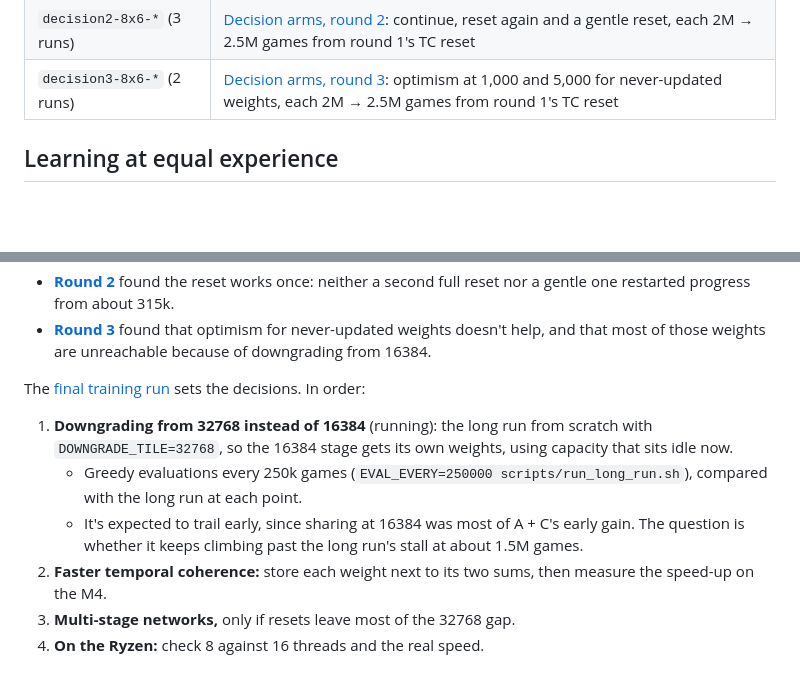
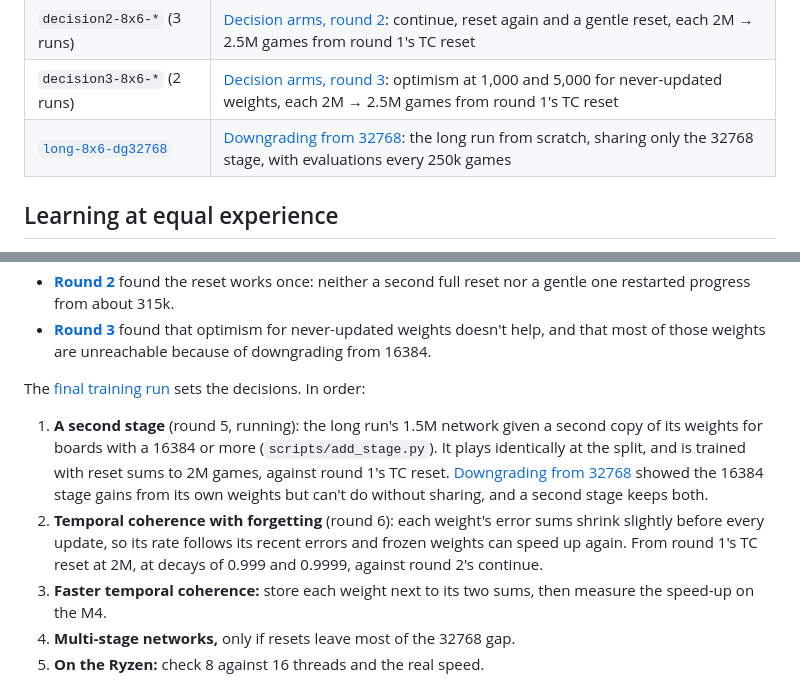
Before and after one commit to SamJacklin/deep2048, a Markdown page: experiments/README.md, 2 parts joined by grey strips. GitHub-like rendering; blank space fills up the shorter version.

```diff
--- a/experiments/README.md
+++ b/experiments/README.md
@@ -44,6 +44,7 @@ uv run python scripts/evaluate.py checkpoints/ntuple/my-run/latest.npz --agent n
 | `decision-8x6-*` (4 runs) | [Decision arms](#decision-arms): control, TC reset, constant rate and a larger late-game share, each 1.5M → 2M games from the long run |
 | `decision2-8x6-*` (3 runs) | [Decision arms, round 2](#round-2-do-resets-keep-paying): continue, reset again and a gentle reset, each 2M → 2.5M games from round 1's TC reset |
 | `decision3-8x6-*` (2 runs) | [Decision arms, round 3](#round-3-optimism-for-never-updated-weights): optimism at 1,000 and 5,000 for never-updated weights, each 2M → 2.5M games from round 1's TC reset |
+| [`long-8x6-dg32768`](long-8x6-dg32768/NOTES.md) | [Downgrading from 32768](#downgrading-from-32768-instead-of-16384): the long run from scratch, sharing only the 32768 stage, with evaluations every 250k games |
 
 ## Learning at equal experience
 
@@ -556,9 +589,8 @@ Where things stand, as of these runs:
 
 The [final training run](#final-training-run) sets the decisions. In order:
 
-1. **Downgrading from 32768 instead of 16384** (running): the long run from scratch with `DOWNGRADE_TILE=32768`, so the 16384 stage gets its own weights, using capacity that sits idle now.
-   - Greedy evaluations every 250k games (`EVAL_EVERY=250000 scripts/run_long_run.sh`), compared with the long run at each point.
-   - It's expected to trail early, since sharing at 16384 was most of A + C's early gain. The question is whether it keeps climbing past the long run's stall at about 1.5M games.
+1. **A second stage** (round 5, running): the long run's 1.5M network given a second copy of its weights for boards with a 16384 or more (`scripts/add_stage.py`). It plays identically at the split, and is trained with reset sums to 2M games, against round 1's TC reset. [Downgrading from 32768](#downgrading-from-32768-instead-of-16384) showed the 16384 stage gains from its own weights but can't do without sharing, and a second stage keeps both.
+2. **Temporal coherence with forgetting** (round 6): each weight's error sums shrink slightly before every update, so its rate follows its recent errors and frozen weights can speed up again. From round 1's TC reset at 2M, at decays of 0.999 and 0.9999, against round 2's continue.
 2. **Faster temporal coherence:** store each weight next to its two sums, then measure the speed-up on the M4.
 3. **Multi-stage networks,** only if resets leave most of the 32768 gap.
 4. **On the Ryzen:** check 8 against 16 threads and the real speed.
```
Also changed, not shown: other parts of experiments/README.md (+32 -0 lines), experiments/long-8x6-dg32768/NOTES.md (added, +14 -0 lines), experiments/figures/downgrade-32768.png (added), 5 other files.
